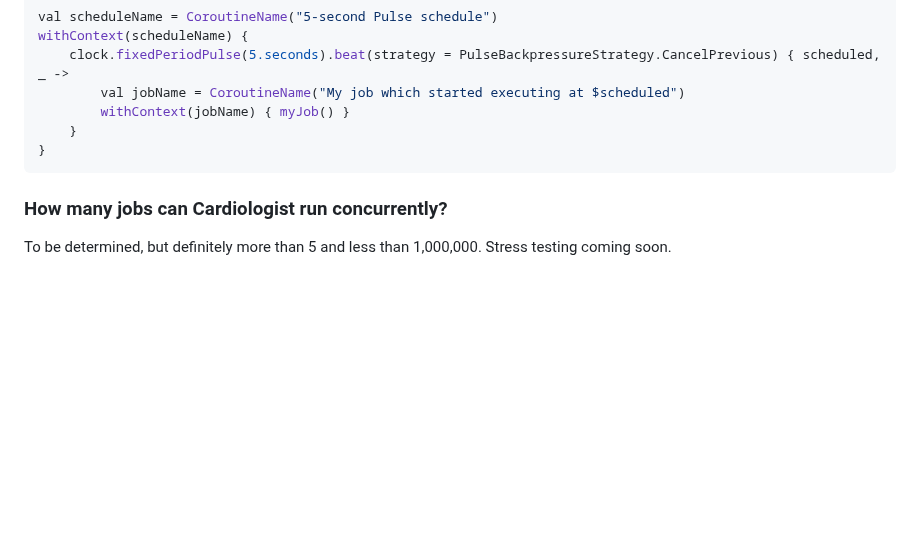
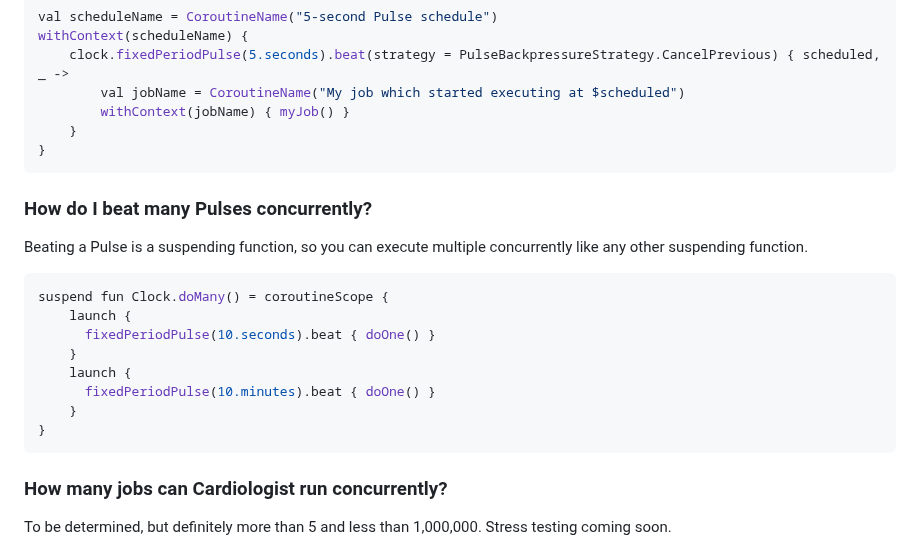
Before and after one commit to kevincianfarini/cardiologist, a Markdown page: README.md, the part around the change. Rendered like a GitHub page; blank space fills up the shorter version.

Commit message:
Update README.md (#119)

````diff
--- a/README.md
+++ b/README.md
@@ -149,6 +149,21 @@ withContext(scheduleName) {
 }
 ```
 
+### How do I beat many Pulses concurrently?
+
+Beating a Pulse is a suspending function, so you can execute multiple concurrently like any other suspending function.
+
+```kt
+suspend fun Clock.doMany() = coroutineScope {
+    launch {
+      fixedPeriodPulse(10.seconds).beat { doOne() }
+    }
+    launch {
+      fixedPeriodPulse(10.minutes).beat { doOne() }
+    }
+}
+```
+
 ### How many jobs can Cardiologist run concurrently?
 
 To be determined, but definitely more than 5 and less than 1,000,000. Stress testing coming soon.
````
